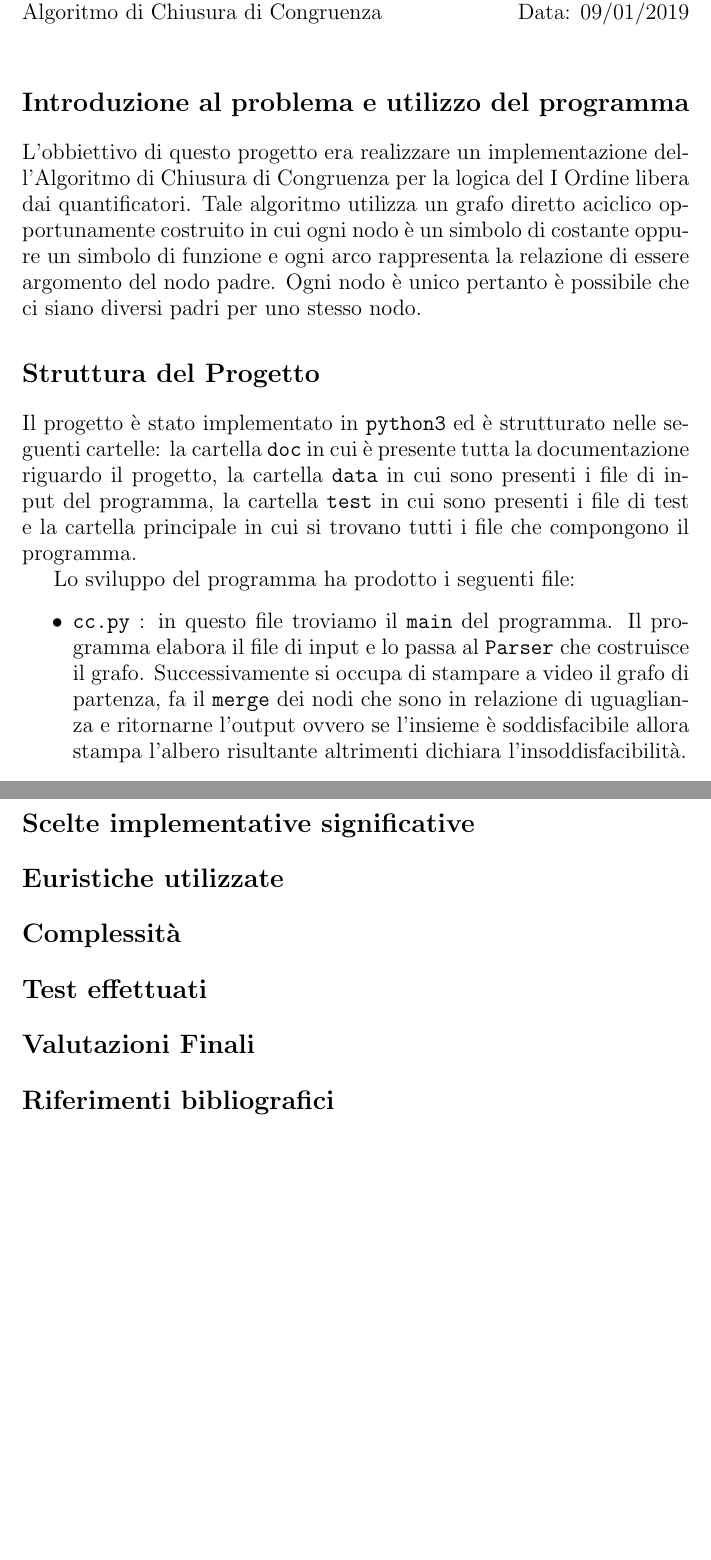
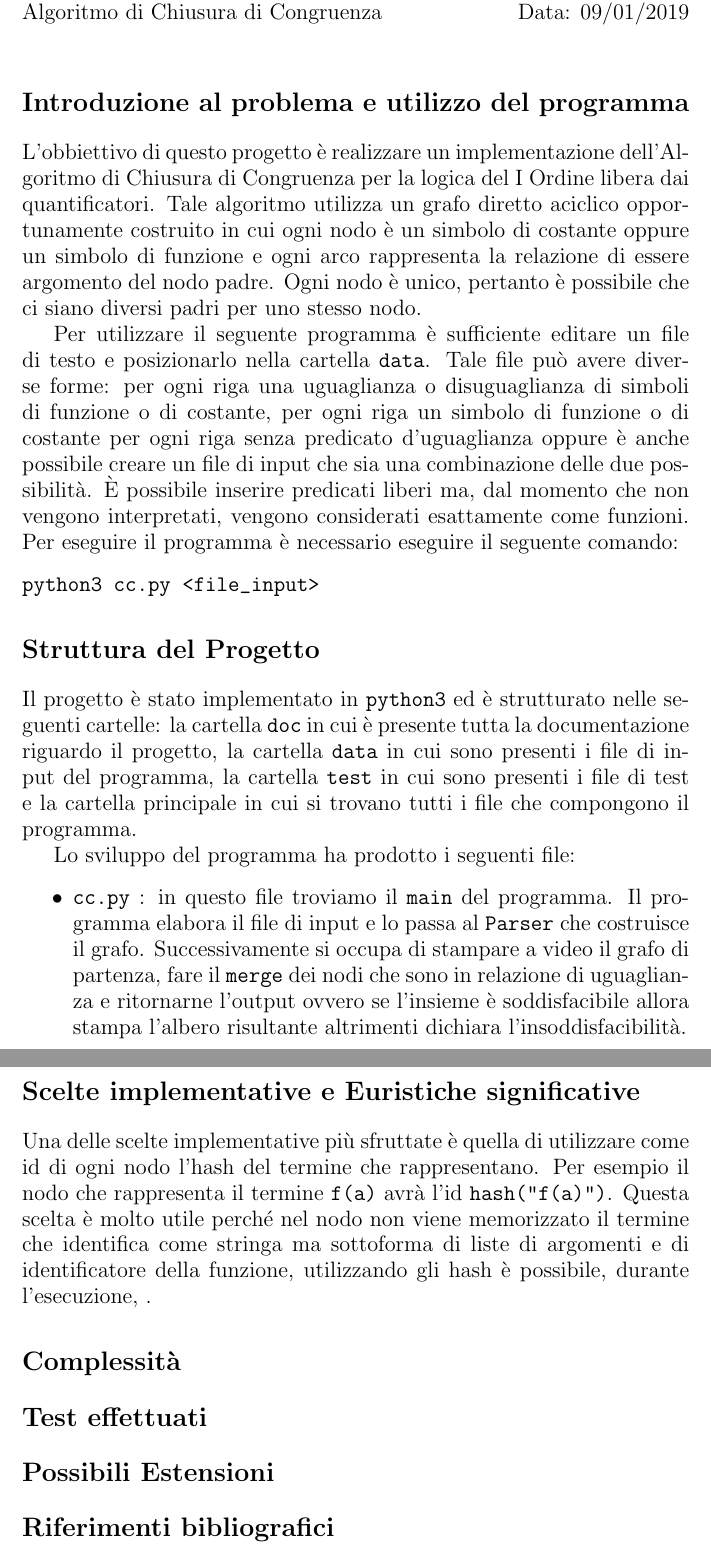
Before and after one commit to jennybonato/ProjectCongruentClosure, a LaTeX document (doc/Relazione.tex): two parts of pages 1 and 3 of 3, joined at a grey line, cut so that both start at the same text, the shorter picture padded with empty space. Compiled offline with pdfLaTeX.

Commit message:
update relazione

```diff
--- a/doc/Relazione.tex
+++ b/doc/Relazione.tex
@@ -9,14 +10,20 @@
 Algoritmo di Chiusura di Congruenza \hfill Data: 09/01/2019 \\
 
 \section*{Introduzione al problema e utilizzo del programma}
-L'obbiettivo di questo progetto era realizzare un implementazione dell'Algoritmo di Chiusura di Congruenza per la logica del I Ordine libera dai quantificatori. Tale algoritmo utilizza un grafo diretto aciclico opportunamente costruito in cui ogni nodo è un simbolo di costante oppure un simbolo di funzione e ogni arco rappresenta la relazione di essere argomento del nodo padre. Ogni nodo è unico pertanto è possibile che ci siano diversi padri per uno stesso nodo.
+L'obbiettivo di questo progetto è realizzare un implementazione dell'Algoritmo di Chiusura di Congruenza per la logica del I Ordine libera dai quantificatori. Tale algoritmo utilizza un grafo diretto aciclico opportunamente costruito in cui ogni nodo è un simbolo di costante oppure un simbolo di funzione e ogni arco rappresenta la relazione di essere argomento del nodo padre. Ogni nodo è unico, pertanto è possibile che ci siano diversi padri per uno stesso nodo.
+
+Per utilizzare il seguente programma è sufficiente editare un file di testo e posizionarlo nella cartella \verb|data|.
+Tale file può avere diverse forme: per ogni riga una uguaglianza o disuguaglianza di simboli di funzione o di costante, per ogni riga un simbolo di funzione o di costante per ogni riga senza predicato d'uguaglianza oppure è anche possibile creare un file di input che sia una combinazione delle due possibilità. È possibile inserire predicati liberi ma, dal momento che non vengono interpretati, vengono considerati esattamente come funzioni. Per eseguire il programma è necessario eseguire il seguente comando:
+\begin{verbatim}
+python3 cc.py <file_input>
+\end{verbatim}
 
 \section*{Struttura del Progetto}
 Il progetto è stato implementato in \verb|python3| ed è strutturato nelle seguenti cartelle: la cartella \verb|doc| in cui è presente tutta la documentazione riguardo il progetto, la cartella \verb|data| in cui sono presenti i file di input del programma, la cartella \verb|test| in cui sono presenti i file di test e la cartella principale in cui si trovano tutti i file che compongono il programma.
 
 Lo sviluppo del programma ha prodotto i seguenti file:
 \begin{itemize}
-\item \verb|cc.py| : in questo file troviamo il \verb|main| del programma. Il programma elabora il file di input e lo passa al \verb|Parser| che costruisce il grafo. Successivamente si occupa di stampare a video il grafo di partenza, fa il \verb|merge| dei nodi che sono in relazione di uguaglianza e ritornarne l'output ovvero se l'insieme è soddisfacibile allora stampa l'albero risultante altrimenti dichiara l'insoddisfacibilità.
-\item \verb|dag.py| : in questo file possiamo trovare la definizione della classe \verb|DAG|. La classe ha come attributo un dizionario in cui vengono mantenuti i nodi, le chiavi del dizionario sono rappresentate dall'hash del nodo che rappresentano. Per esempio, se nel dag è presente il nodo \verb|f(a)| la chiave che lo rappresenta nel dizionario è esattamente \verb|hash("f(a)")|, questa scelta implementativa verrà meglio spiegata nella prossima sezione. I metodi di tale classe sono quelli dell'algoritmo cc visti a lezione, sono \verb|merge|, \verb|union|, \verb|congruent|, \verb|find|. Tutti questi metodi svolgono operazioni sui nodi del dizionario.
+\item \verb|cc.py| : in questo file troviamo il \verb|main| del programma. Il programma elabora il file di input e lo passa al \verb|Parser| che costruisce il grafo. Successivamente si occupa di stampare a video il grafo di partenza, fare il \verb|merge| dei nodi che sono in relazione di uguaglianza e ritornarne l'output ovvero se l'insieme è soddisfacibile allora stampa l'albero risultante altrimenti dichiara l'insoddisfacibilità.
+\item \verb|dag.py| : in questo file possiamo trovare la definizione della classe \verb|DAG|. La classe ha come attributo un dizionario in cui vengono memorizzati i nodi, le chiavi del dizionario sono rappresentate dall'hash del nodo che rappresentano. Per esempio, se nel dag è presente il nodo \verb|f(a)| la chiave che lo rappresenta nel dizionario è esattamente \verb|hash("f(a)")|, questa scelta implementativa verrà meglio spiegata nella prossima sezione. I metodi di tale classe sono quelli dell'algoritmo cc visti a lezione, sono \verb|merge|, \verb|union|, \verb|congruent|, \verb|find|. Tutti questi metodi svolgono operazioni sui nodi del dizionario.
 \item \verb|node.py| : in questo file possiamo trovare la definizione della classe \verb|Node|. Ogni nodo ha come attributi: \verb|id| rappresentato dall'hash del termine che identificano, \verb|fn| il simbolo di funzione o di costante che implementano, \verb|find| l'id del rappresentante della classe di equivalenza cui appartiene, \verb|ccpar| la lista degli id dei suoi genitori, \verb|args| la lista degli id dei suoi argomenti, \verb|enemies| ovvero la lista degli id dei nodi con cui non può finire nella stessa classe di equivalenza, \verb|friends| questo attributo viene mantenuto nel nodo rappresentante della classe di equivalenza e rappresenta tutti i nodi nella stessa classe.
 \item \verb|parser.py| : in questo file possiamo trovare la definizione della classe \verb|Parser|. Tale classe ha come attributi il dizionario \verb|nodes|, le cui chiavi sono gli hash dei nodi che ha già costruito e i cui valori sono le stringhe di cui la chiave è hash. Inoltre sono attributi della classe due liste \verb|eq|, \verb|diseq| in cui vengono memorizzate le coppie di id che sono in relazione di uguaglianza o disuguaglianza. Il Costruttore della classe istanzia gli attributi e chiama la funzione \verb|parse_data| e gli passa la lista in input, tale funzione si occupa in primo luogo di chiamare la funzione \verb|division_eq| che divide la lista in input nelle liste di equazioni e disequazioni, nel fare quest'operazione popola il dizionario con tutti i termini coinvolti. In secondo luogo si occupa di chiamare la funzione \verb|build_node| su ogni termine del dizionario \verb|nodes|, tale funzione si occupa di creare il nodo del termine e ricorsivamente anche i nodi dei possibili argomenti del termine. L'identificazione degli argomenti è permessa grazie ad una funzione ausiliaria \verb|find_sons| che elabora il termine alla ricerca dei suoi argomenti e ritorna la lista di tali argomenti. In fine la funzione \verb|parse_data| si occupa di aggiungere i nemici dei nodi popolando le rispettive liste \verb|enemies| di ogni nodo utilizzando le coppie nella lista \verb|diseq|.
@@ -23,18 +31,15 @@ Lo sviluppo del programma ha prodotto i seguenti file:
 
-\end{itemize}
-\section*{Scelte implementative significative}
-
-\section*{Euristiche utilizzate}
+\section*{Scelte implementative e Euristiche significative}
+Una delle scelte implementative più sfruttate è quella di utilizzare come id di ogni nodo l'hash del termine che rappresentano. Per esempio il nodo che rappresenta il termine \verb|f(a)| avrà l'id \verb|hash("f(a)")|. Questa scelta è molto utile perché nel nodo non viene memorizzato il termine che identifica come stringa ma sottoforma di liste di argomenti e di identificatore della funzione, utilizzando gli hash è possibile, durante l'esecuzione, .
 
 \section*{Complessità}
 
 \section*{Test effettuati}
 
-\section*{Valutazioni Finali}
+\section*{Possibili Estensioni}
 
 \begin{thebibliography}{2}
 \bibitem{Calculus} Aaron R. Bradley, Zohar Manna. \emph{The Calculus of Computation. Decision Procedures with Applications to Verification.}.
 \bibitem{Decision}  Daniel Kroening, Ofer Strichman. \emph{Decision Procedures. An Algorithmic Point of View}.
 \end{thebibliography}
-
 \end{document}
```
Also changed, not shown: doc/Relazione.pdf, doc/Relazione.tex (2 more changed lines), 4 other files.
